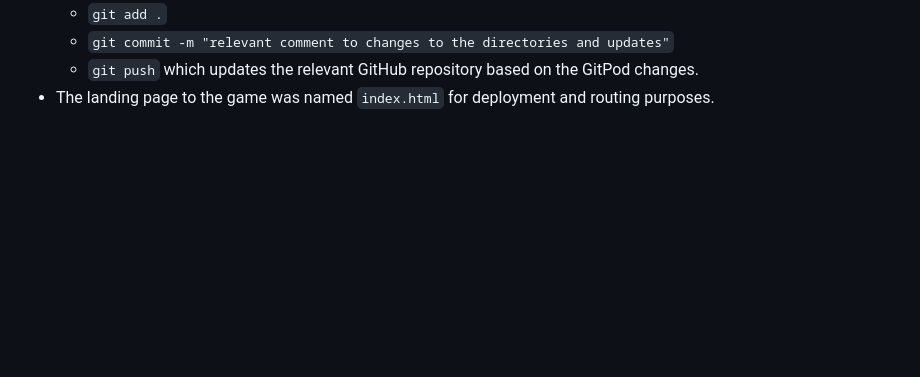
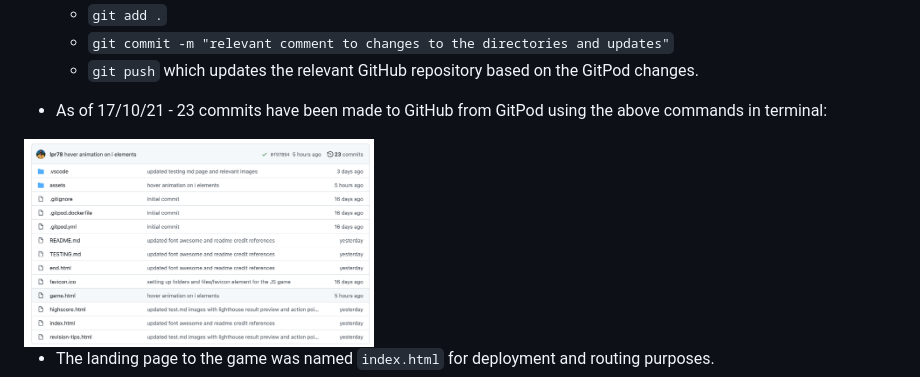
Before and after one commit to lpr78/4-Portfolio2, a Markdown page: README.md, the part around the change. GitHub-like rendering; pictures changed too: assets/images/README_img/commits_171021.png (added); blank space fills up the shorter version.

````diff
--- a/README.md
+++ b/README.md
@@ -179,6 +179,10 @@ The initial web template was cloned from into my GitHub repository:
   * ```git add .```
   * ```git commit -m "relevant comment to changes to the directories and updates"```
   * ```git push``` which updates the relevant GitHub repository based on the GitPod changes.
+
+* As of 17/10/21 - 23 commits have been made to GitHub from GitPod using the above commands in terminal:
+<img src="assets/images/README_img/commits_171021.png" width="350px">
+
 * The landing page to the game was named ```index.html``` for deployment and routing purposes.
 * Alot of the testing of code elements were completed locally, using Visual Studio Code and there is an alternative approach to work locally and still update to Github.
   * The following link explains how to clone and work between GitHub and Visual Studio Code on the followings:
````
Also changed, not shown: assets/images/game_instructions.png (added), 6 other files.
